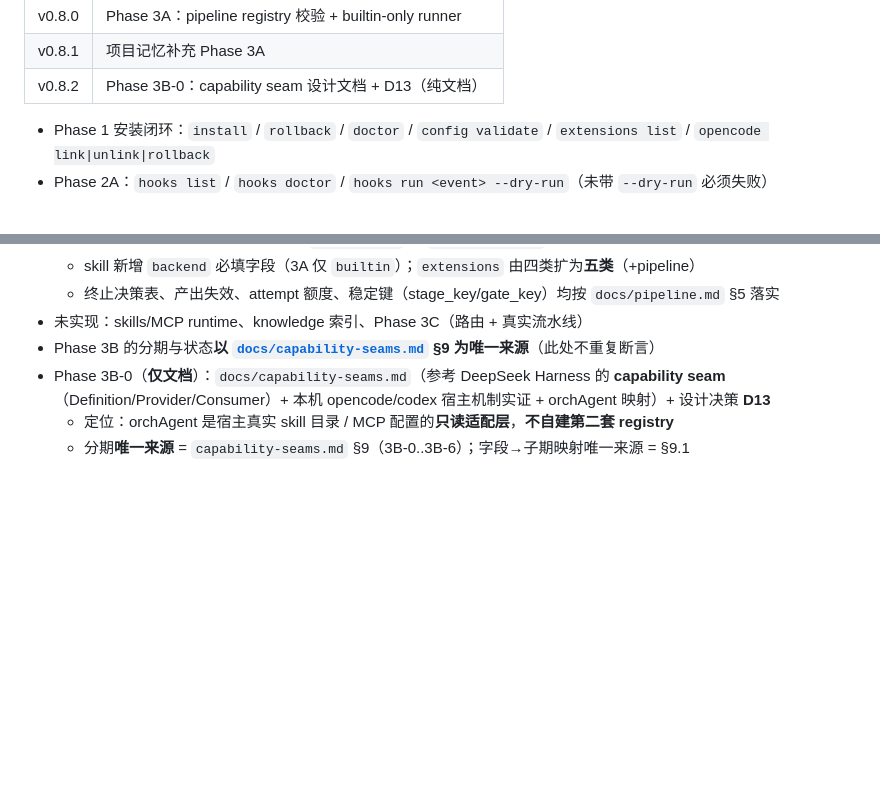
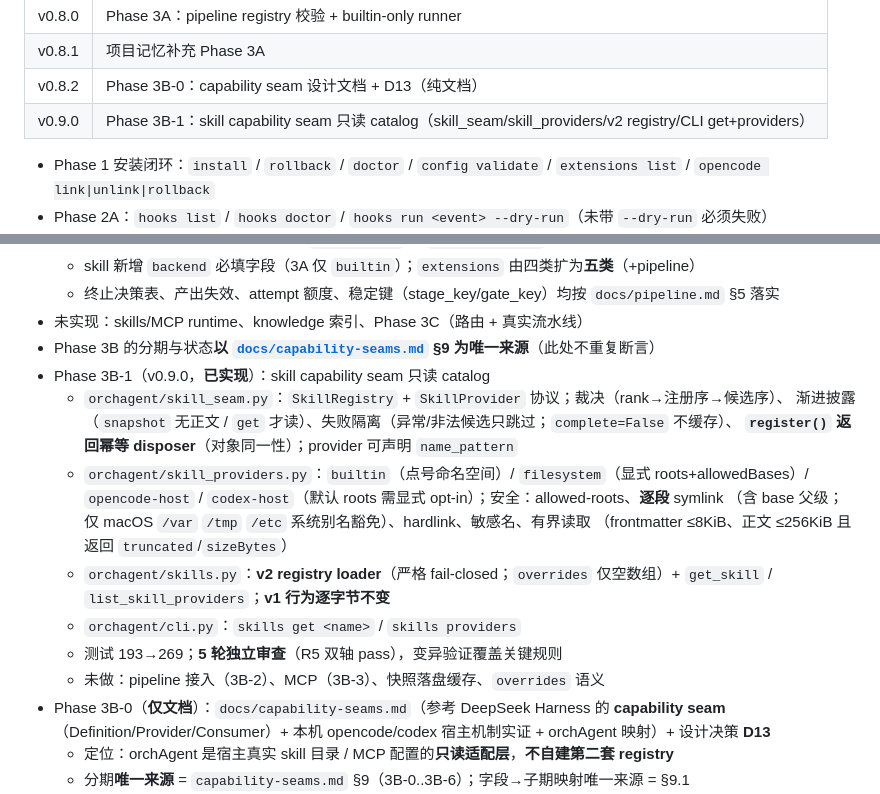
Before and after one commit to Immmmmmortal1/opencode-orchestration-template, a Markdown page: NOTES.md, 2 parts joined by grey strips. GitHub-like rendering; blank space fills up the shorter version.

Commit message:
docs: 记录 v0.9.0 到项目记忆

```diff
--- a/NOTES.md
+++ b/NOTES.md
@@ -39,6 +39,7 @@
 | v0.8.0 | Phase 3A：pipeline registry 校验 + builtin-only runner |
 | v0.8.1 | 项目记忆补充 Phase 3A |
 | v0.8.2 | Phase 3B-0：capability seam 设计文档 + D13（纯文档）|
+| v0.9.0 | Phase 3B-1：skill capability seam 只读 catalog（skill_seam/skill_providers/v2 registry/CLI get+providers）|
 
 - Phase 1 安装闭环：`install` / `rollback` / `doctor` / `config validate` / `extensions list` / `opencode link|unlink|rollback`
 - Phase 2A：`hooks list` / `hooks doctor` / `hooks run <event> --dry-run`（未带 `--dry-run` 必须失败）
@@ -55,6 +56,19 @@
   - 终止决策表、产出失效、attempt 额度、稳定键（stage_key/gate_key）均按 `docs/pipeline.md` §5 落实
 - 未实现：skills/MCP runtime、knowledge 索引、Phase 3C（路由 + 真实流水线）
 - Phase 3B 的分期与状态**以 [`docs/capability-seams.md`](docs/capability-seams.md) §9 为唯一来源**（此处不重复断言）
+- Phase 3B-1（v0.9.0，**已实现**）：skill capability seam 只读 catalog
+  - `orchagent/skill_seam.py`：`SkillRegistry` + `SkillProvider` 协议；裁决（rank→注册序→候选序）、
+    渐进披露（`snapshot` 无正文 / `get` 才读）、失败隔离（异常/非法候选只跳过；`complete=False` 不缓存）、
+    **`register()` 返回幂等 disposer**（对象同一性）；provider 可声明 `name_pattern`
+  - `orchagent/skill_providers.py`：`builtin`（点号命名空间）/ `filesystem`（显式 roots+allowedBases）/
+    `opencode-host` / `codex-host`（默认 roots 需显式 opt-in）；安全：allowed-roots、**逐段** symlink
+    （含 base 父级；仅 macOS `/var` `/tmp` `/etc` 系统别名豁免）、hardlink、敏感名、有界读取
+    （frontmatter ≤8KiB、正文 ≤256KiB 且返回 `truncated`/`sizeBytes`）
+  - `orchagent/skills.py`：**v2 registry loader**（严格 fail-closed；`overrides` 仅空数组）+
+    `get_skill` / `list_skill_providers`；**v1 行为逐字节不变**
+  - `orchagent/cli.py`：`skills get <name>` / `skills providers`
+  - 测试 193→269；**5 轮独立审查**（R5 双轴 pass），变异验证覆盖关键规则
+  - 未做：pipeline 接入（3B-2）、MCP（3B-3）、快照落盘缓存、`overrides` 语义
 - Phase 3B-0（**仅文档**）：`docs/capability-seams.md`（参考 DeepSeek Harness 的 **capability seam**
   （Definition/Provider/Consumer）+ 本机 opencode/codex 宿主机制实证 + orchAgent 映射）+ 设计决策 **D13**
   - 定位：orchAgent 是宿主真实 skill 目录 / MCP 配置的**只读适配层**，**不自建第二套 registry**
```
